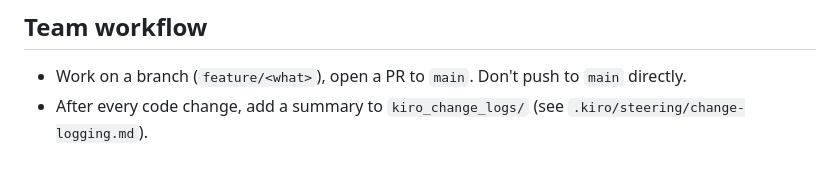
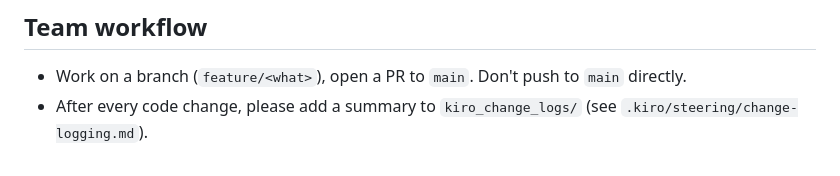
Before and after one commit to Scoresh/AirLock_DS-X_Submission, a Markdown page: README.md, the part around the change. Drawn GitHub-style.

Commit message:
Update README to clarify change log summary process

```diff
--- a/README.md
+++ b/README.md
@@ -143,4 +143,4 @@ Risk: k 1–4 high (blocks), 5–19 medium (warns), 20+ low.
 ## Team workflow
 
 - Work on a branch (`feature/<what>`), open a PR to `main`. Don't push to `main` directly.
-- After every code change, add a summary to `kiro_change_logs/` (see `.kiro/steering/change-logging.md`).
+- After every code change, please add a summary to `kiro_change_logs/` (see `.kiro/steering/change-logging.md`).
```
